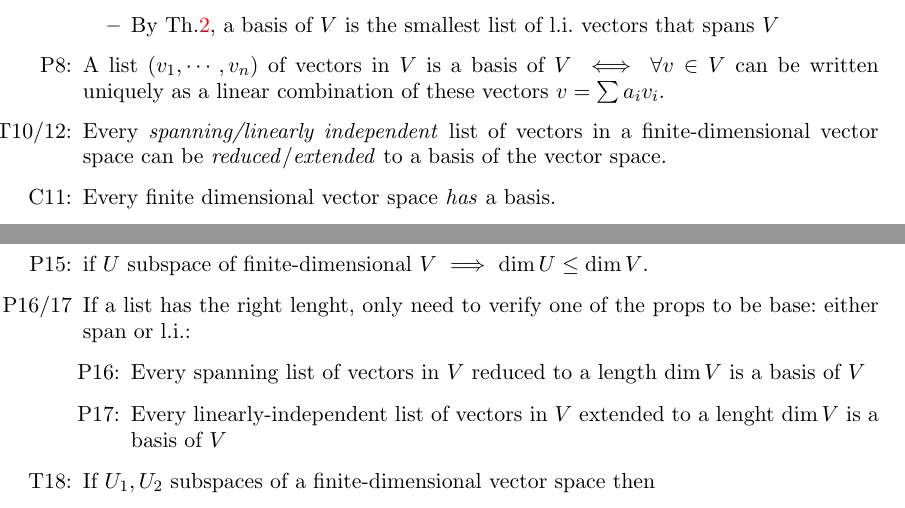
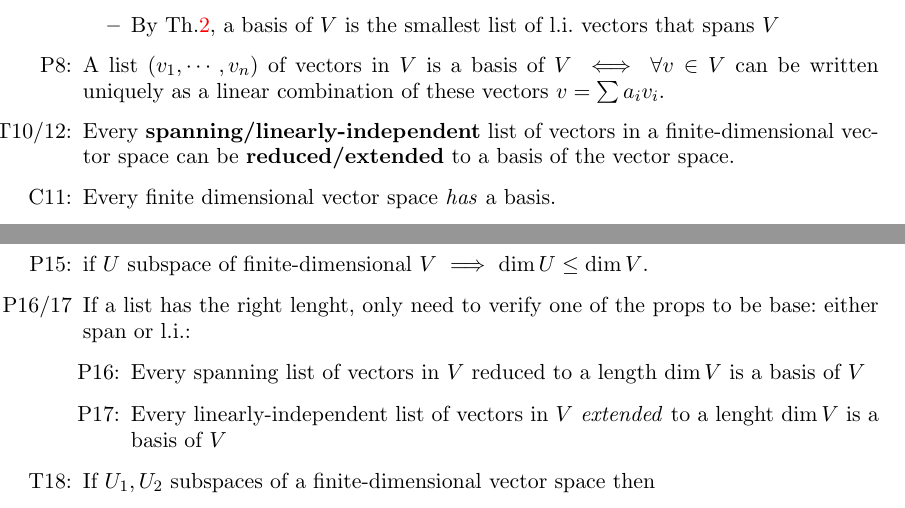
Before and after one commit to pcrespov/maths-n-friends, a LaTeX document (books-exos/axler.tex, which reads books-exos/axler.02.tex): two parts of pages 6 and 7 of 16, joined at a grey line, cut so that both start at the same text. Compiled offline with pdfLaTeX.

Commit message:
minor ch02

```diff
--- a/books-exos/axler.02.tex
+++ b/books-exos/axler.02.tex
@@ -52,9 +52,9 @@ and the only choice is $a_1=\cdots=a_n=0$. Otherwise is \textbf{linearly depende
 \item By \tref{it:T2_6}, a basis of $V$ is the smallest list of l.i. vectors that spans $V$
 \end{itemize}
 \item[P8:] A list $(v_1,\cdots,v_n)$ of vectors in $V$ is a basis of $V$ $\iff$ $\forall v\in V$ can be written uniquely as a linear combination of these vectors $v=\sum a_i v_i$.
-\item[T10/12:] Every \emph{spanning/linearly independent}  list of vectors in a finite-dimensional vector space can be \emph{reduced}/\emph{extended} to a basis of the vector space.
+\item[T10/12:] Every \textbf{spanning/linearly-independent}  list of vectors in a finite-dimensional vector space can be \textbf{reduced/extended} to a basis of the vector space.
 \item[C11:] Every finite dimensional vector space \emph{has} a basis.
-\item[P13:] $V$ finite dimensional and $U$ subspace of $V$ $\implies$ there is a subspace $W$ of $V$ such that $V=U\oplus W$.
+\item[P13:\label{itm:P2_13}] $V$ finite dimensional and $U$ subspace of $V$ $\implies$ there is a subspace $W$ of $V$ such that $V=U\oplus W$.
 %
 \item[T14:] Any two bases of a finite-dimensional vector space have the same length
 \item The \textbf{dimension} of a finite-dimensional vector space $\dimension{V}$ is the \emph{length} of any basis of the vector space
@@ -66,8 +66,8 @@ and the only choice is $a_1=\cdots=a_n=0$. Otherwise is \textbf{linearly depende
 %
 \item[P16/17] If a list has the right lenght, only need to verify one of the props to be base: either span or l.i.:
 \begin{itemize}
-  \item[P16:\label{it:T2_16}]Every spanning list of vectors in $V$ reduced to a length $\dimension{V}$ is a basis of $V$
-  \item[P17:\label{it:T2_17}]Every linearly-independent list of vectors in $V$ extended to a lenght $\dimension{V}$ is a basis of $V$
+  \item[P16:\label{it:T2_16}]Every spanning list of vectors in $V$ \text{reduced} to a length $\dimension{V}$ is a basis of $V$
+  \item[P17:\label{it:T2_17}]Every linearly-independent list of vectors in $V$ \emph{extended} to a lenght $\dimension{V}$ is a basis of $V$
 \end{itemize}
 %
 \item[T18:\label{it:T2_18}] If $U_1,U_2$ subspaces of a finite-dimensional vector space then
```
